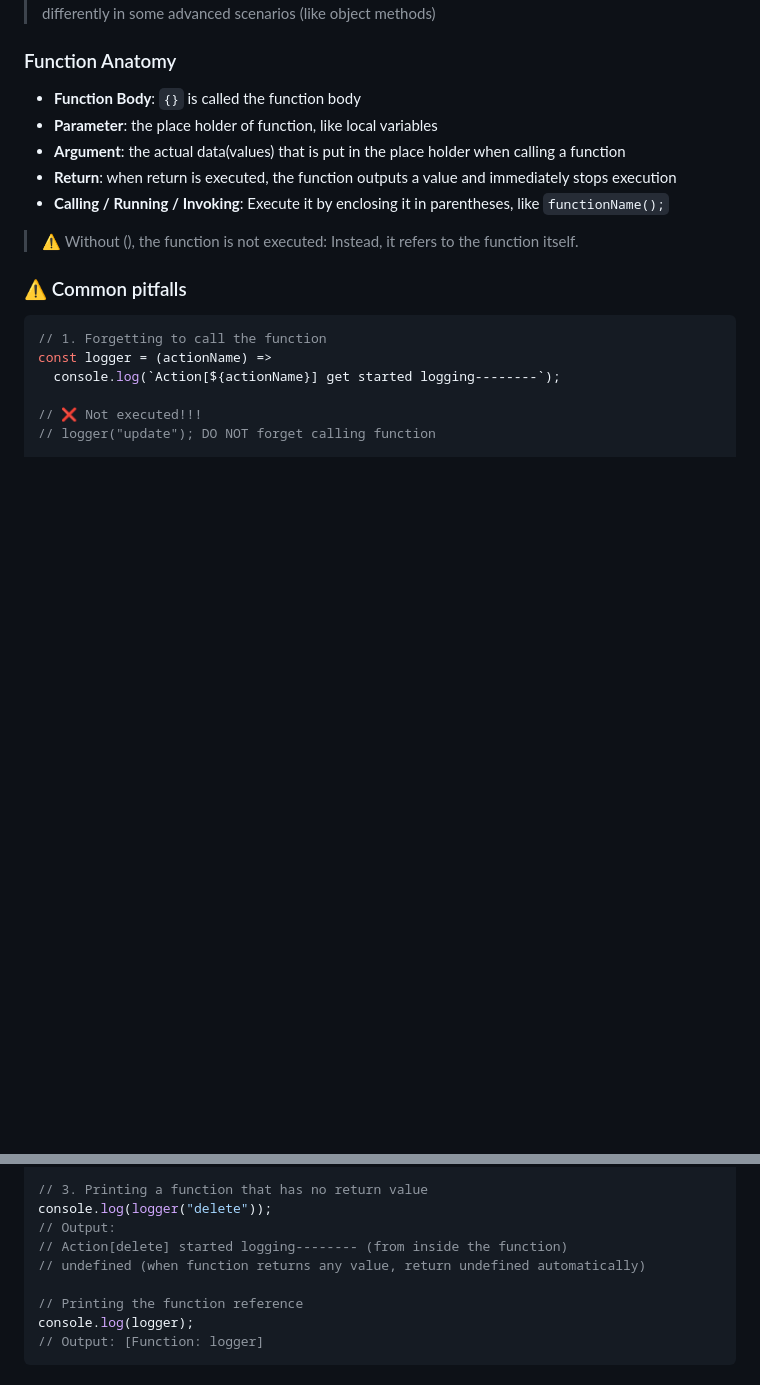
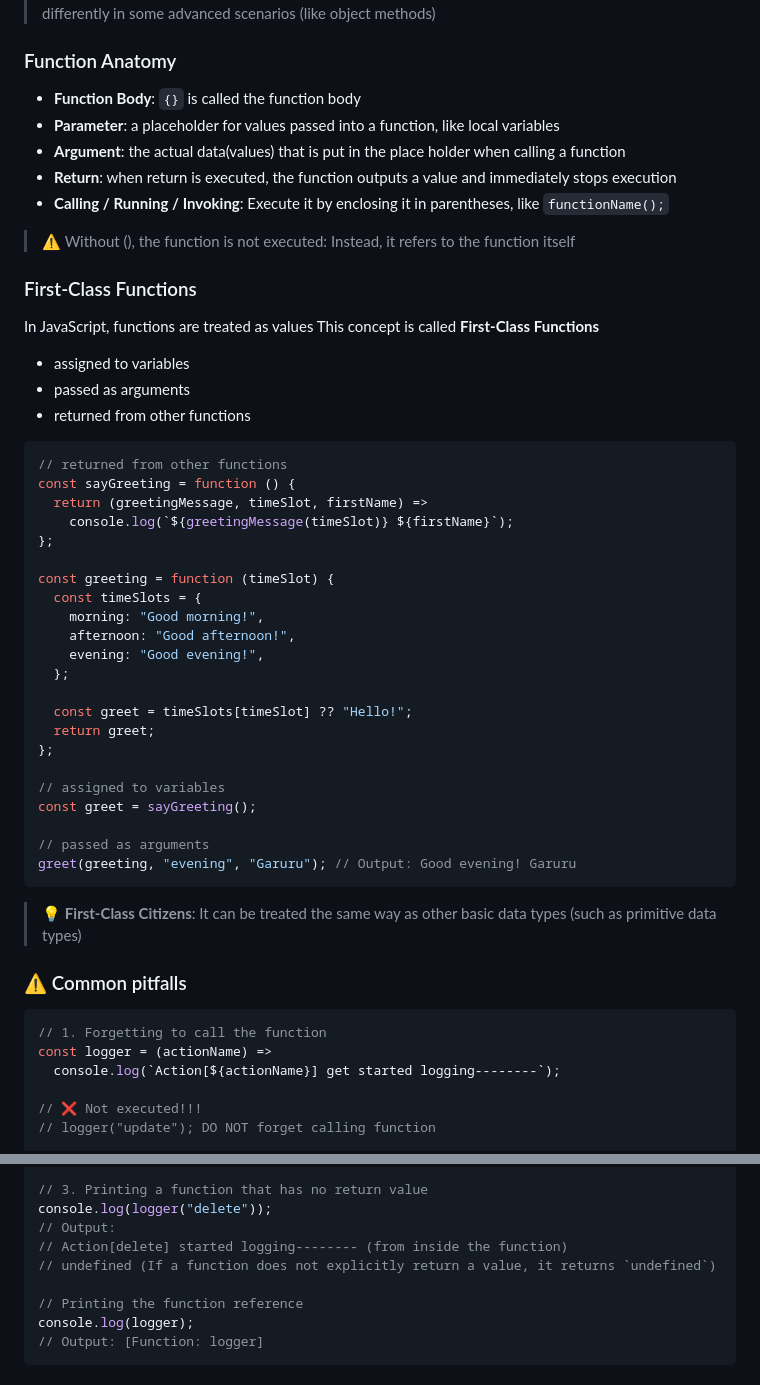
Before and after one commit to eGaruru/javascript-learning, a Markdown page: basics/functions/README.md, 2 parts joined by grey strips. GitHub-like rendering; blank space fills up the shorter version.

Commit message:
docs(functions): update first class functions section

````diff
--- a/basics/functions/README.md
+++ b/basics/functions/README.md
@@ -81,12 +94,48 @@ const getWinner = (scorePlayer1, scorePlayer2) => {
 ### Function Anatomy
 
 - **Function Body**: `{}` is called the function body
-- **Parameter**: the place holder of function, like local variables
+- **Parameter**: a placeholder for values passed into a function, like local variables
 - **Argument**: the actual data(values) that is put in the place holder when calling a function
 - **Return**: when return is executed, the function outputs a value and immediately stops execution
 - **Calling / Running / Invoking**: Execute it by enclosing it in parentheses, like `functionName();`
 
-> ⚠ Without (), the function is not executed: Instead, it refers to the function itself.
+> ⚠ Without (), the function is not executed: Instead, it refers to the function itself
+
+### First-Class Functions
+
+In JavaScript, functions are treated as values
+This concept is called **First-Class Functions**
+
+- assigned to variables
+- passed as arguments
+- returned from other functions
+
+```js
+// returned from other functions
+const sayGreeting = function () {
+  return (greetingMessage, timeSlot, firstName) =>
+    console.log(`${greetingMessage(timeSlot)} ${firstName}`);
+};
+
+const greeting = function (timeSlot) {
+  const timeSlots = {
+    morning: "Good morning!",
+    afternoon: "Good afternoon!",
+    evening: "Good evening!",
+  };
+
+  const greet = timeSlots[timeSlot] ?? "Hello!";
+  return greet;
+};
+
+// assigned to variables
+const greet = sayGreeting();
+
+// passed as arguments
+greet(greeting, "evening", "Garuru"); // Output: Good evening! Garuru
+```
+
+> 💡 **First-Class Citizens**: It can be treated the same way as other basic data types (such as primitive data types)
 
 ### ⚠ Common pitfalls
 
@@ -118,7 +167,7 @@ const loggingException = function (exception) {
 console.log(logger("delete"));
 // Output:
 // Action[delete] started logging-------- (from inside the function)
-// undefined (when function returns any value, return undefined automatically)
+// undefined (If a function does not explicitly return a value, it returns `undefined`)
 
 // Printing the function reference
 console.log(logger);
````
Also changed, not shown: other parts of basics/functions/README.md (+22 -9 lines).
